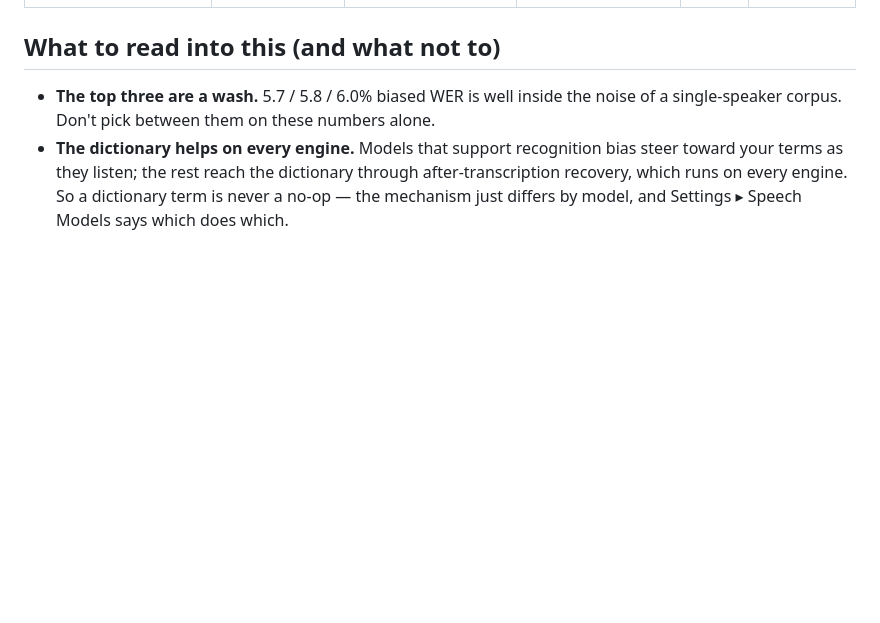
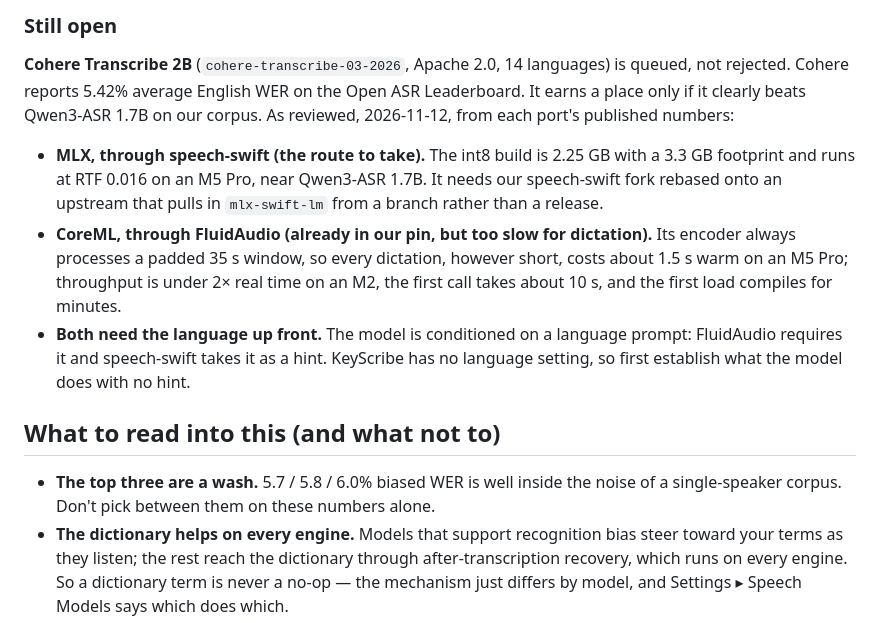
Before and after one commit to rsperko/keyscribe, a Markdown page: docs/reference/stt_benchmarks.md, the part around one of its changes. Rendered like a GitHub page; blank space fills up the shorter version.

```diff
--- a/docs/reference/stt_benchmarks.md
+++ b/docs/reference/stt_benchmarks.md
@@ -129,3 +190,20 @@ Apple rows were measured on the same corpus on 2026-09-25, with the fallback for
+### Still open
+
+**Cohere Transcribe 2B** (`cohere-transcribe-03-2026`, Apache 2.0, 14 languages) is queued, not rejected.
+Cohere reports 5.42% average English WER on the Open ASR Leaderboard. It earns a place only if it clearly
+beats Qwen3-ASR 1.7B on our corpus. As reviewed, 2026-11-12, from each port's published numbers:
+
+- **MLX, through speech-swift (the route to take).** The int8 build is 2.25 GB with a 3.3 GB footprint
+  and runs at RTF 0.016 on an M5 Pro, near Qwen3-ASR 1.7B. It needs our speech-swift fork rebased onto an
+  upstream that pulls in `mlx-swift-lm` from a branch rather than a release.
+- **CoreML, through FluidAudio (already in our pin, but too slow for dictation).** Its encoder always
+  processes a padded 35 s window, so every dictation, however short, costs about 1.5 s warm on an M5 Pro;
+  throughput is under 2× real time on an M2, the first call takes about 10 s, and the first load compiles
+  for minutes.
+- **Both need the language up front.** The model is conditioned on a language prompt: FluidAudio requires
+  it and speech-swift takes it as a hint. KeyScribe has no language setting, so first establish what the
+  model does with no hint.
+
 ## What to read into this (and what not to)
 
 - **The top three are a wash.** 5.7 / 5.8 / 6.0% biased WER is well inside the noise of a
```
Also changed, not shown: other parts of docs/reference/stt_benchmarks.md (+61 -0 lines), 1 other file.
